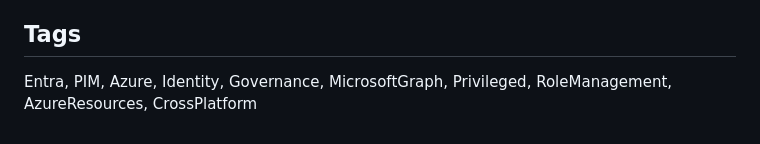
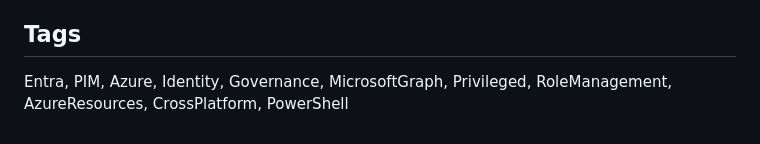
Before and after one commit to markorr321/Entra-PIM, a Markdown page: README.md, the part around the change. GitHub-like rendering.

Commit message:
Update tags in README

```diff
--- a/README.md
+++ b/README.md
@@ -155,4 +155,4 @@ Update-PSResource -Name Entra-PIM
 
 ## Tags
 
-Entra, PIM, Azure, Identity, Governance, MicrosoftGraph, Privileged, RoleManagement, AzureResources, CrossPlatform
+Entra, PIM, Azure, Identity, Governance, MicrosoftGraph, Privileged, RoleManagement, AzureResources, CrossPlatform, PowerShell
```
